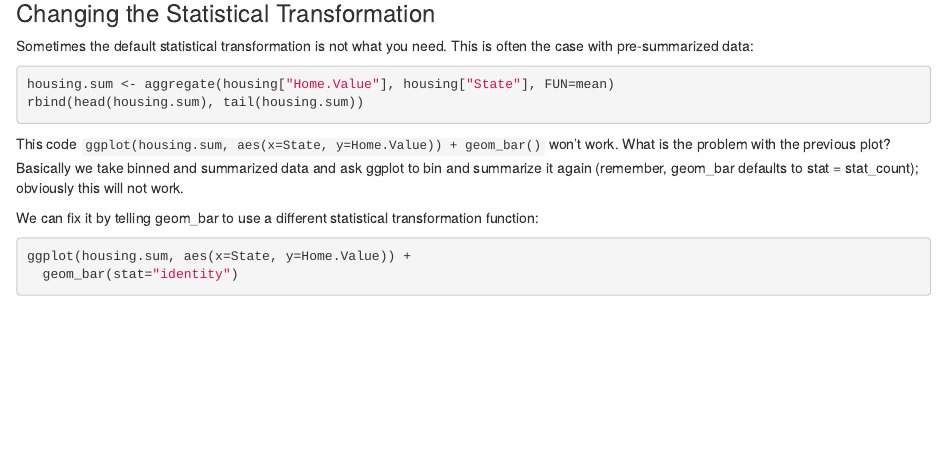
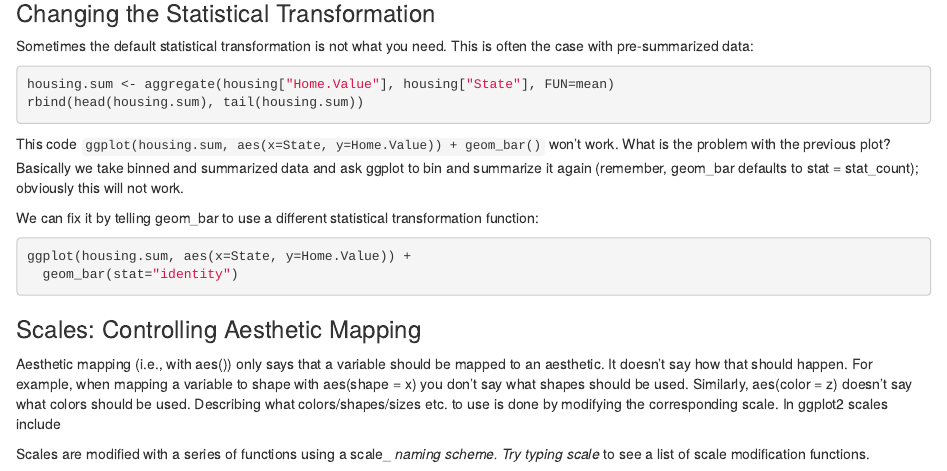
Before and after one commit to skanwal/Play, an R Markdown document (ggplot/ggplot.Rmd): the page in a window 1100 px wide, from 3050 px down. Rendered offline with R 4.5, knitr and Pandoc, with nearby package versions; the code chunks are not run, so their results and figures are left out.

Commit message:
Adding scales to control aesthetic mapping

````diff
--- a/ggplot/ggplot.Rmd
+++ b/ggplot/ggplot.Rmd
@@ -211,3 +211,9 @@ We can fix it by telling geom_bar to use a different statistical transformation
 ggplot(housing.sum, aes(x=State, y=Home.Value)) +
   geom_bar(stat="identity")
 ```
+
+### Scales: Controlling Aesthetic Mapping
+
+Aesthetic mapping (i.e., with aes()) only says that a variable should be mapped to an aesthetic. It doesn’t say how that should happen. For example, when mapping a variable to shape with aes(shape = x) you don’t say what shapes should be used. Similarly, aes(color = z) doesn’t say what colors should be used. Describing what colors/shapes/sizes etc. to use is done by modifying the corresponding scale. In ggplot2 scales include
+
+Scales are modified with a series of functions using a scale_<aesthetic>_<type> naming scheme. Try typing scale_<tab> to see a list of scale modification functions.
````
